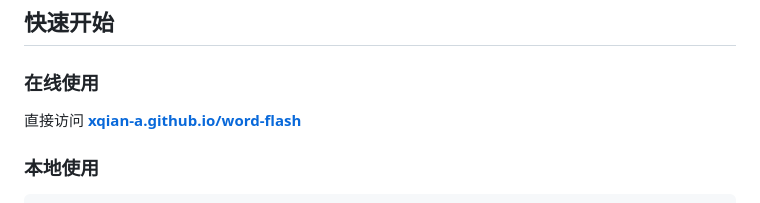
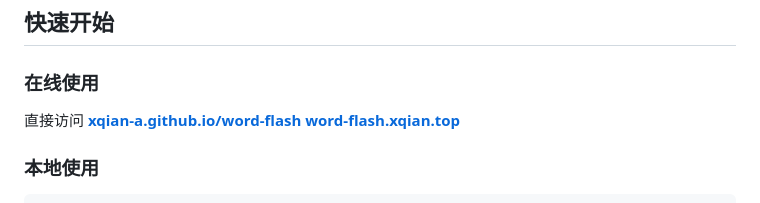
Before and after one commit to Xqian-a/word-flash, a Markdown page: README.md, the part around the change. Rendered like a GitHub page.

```diff
--- a/README.md
+++ b/README.md
@@ -61,6 +61,7 @@
 ### 在线使用
 
 直接访问 **[xqian-a.github.io/word-flash](https://xqian-a.github.io/word-flash/)**
+**[word-flash.xqian.top](word-flash.xqian.top)**
 
 ### 本地使用
 
```
